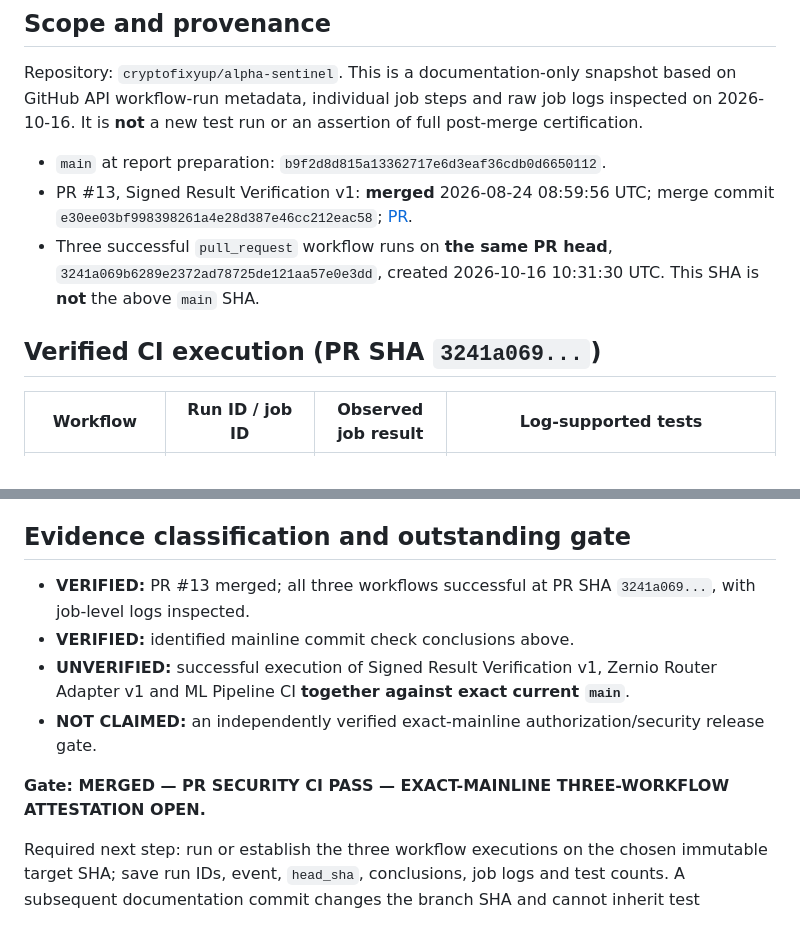
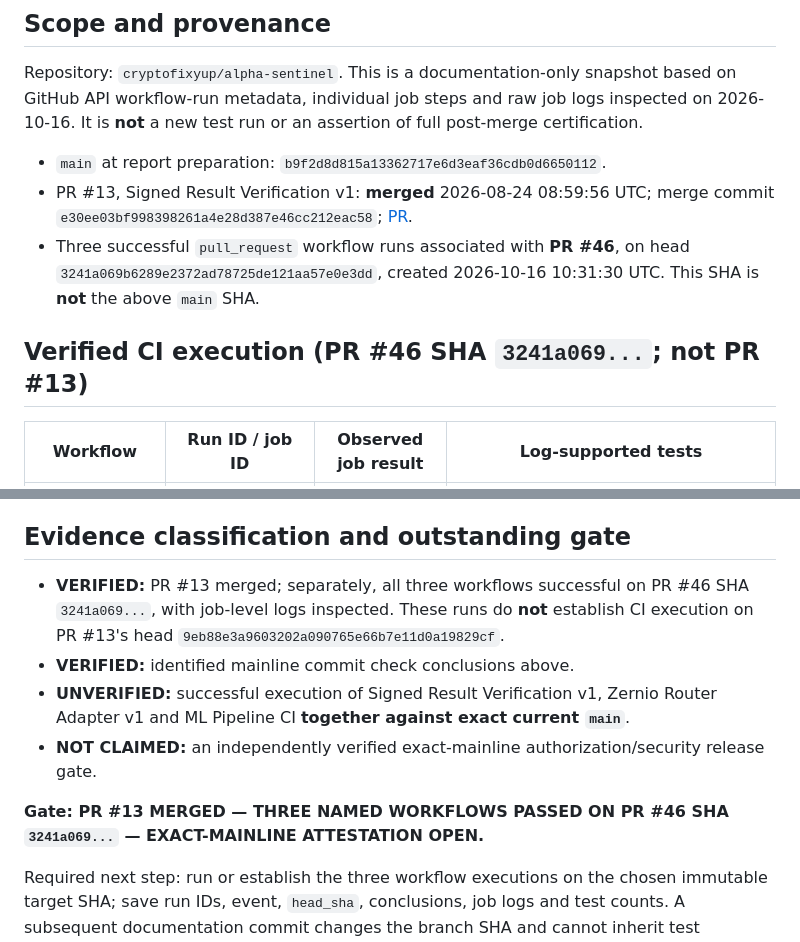
Before and after one commit to cryptofixyup/alpha-sentinel, a Markdown page: evidence/ci/2026-10-16-pr13-postmerge-evidence.md, 2 parts joined by grey strips. Rendered like a GitHub page.

Commit message:
docs(evidence): correct PR #46 CI provenance and avoid attestation claim

```diff
--- a/evidence/ci/2026-10-16-pr13-postmerge-evidence.md
+++ b/evidence/ci/2026-10-16-pr13-postmerge-evidence.md
@@ -6,9 +6,9 @@ Repository: `cryptofixyup/alpha-sentinel`. This is a documentation-only snapshot
 
 - `main` at report preparation: `b9f2d8d815a13362717e6d3eaf36cdb0d6650112`.
 - PR #13, Signed Result Verification v1: **merged** 2026-08-24 08:59:56 UTC; merge commit `e30ee03bf998398261a4e28d387e46cc212eac58`; [PR](https://github.com/cryptofixyup/alpha-sentinel/pull/13).
-- Three successful `pull_request` workflow runs on **the same PR head**, `3241a069b6289e2372ad78725de121aa57e0e3dd`, created 2026-10-16 10:31:30 UTC. This SHA is **not** the above `main` SHA.
+- Three successful `pull_request` workflow runs associated with **PR #46**, on head `3241a069b6289e2372ad78725de121aa57e0e3dd`, created 2026-10-16 10:31:30 UTC. This SHA is **not** the above `main` SHA.
 
-## Verified CI execution (PR SHA `3241a069...`)
+## Verified CI execution (PR #46 SHA `3241a069...`; not PR #13)
 
 | Workflow | Run ID / job ID | Observed job result | Log-supported tests |
 |---|---|---|---|
@@ -30,12 +30,12 @@ At PR #13 merge commit `e30ee03bf998398261a4e28d387e46cc212eac58`, the same API
 
 ## Evidence classification and outstanding gate
 
-- **VERIFIED:** PR #13 merged; all three workflows successful at PR SHA `3241a069...`, with job-level logs inspected.
+- **VERIFIED:** PR #13 merged; separately, all three workflows successful on PR #46 SHA `3241a069...`, with job-level logs inspected. These runs do **not** establish CI execution on PR #13's head `9eb88e3a9603202a090765e66b7e11d0a19829cf`.
 - **VERIFIED:** identified mainline commit check conclusions above.
 - **UNVERIFIED:** successful execution of Signed Result Verification v1, Zernio Router Adapter v1 and ML Pipeline CI **together against exact current `main`**.
 - **NOT CLAIMED:** an independently verified exact-mainline authorization/security release gate.
 
-**Gate: MERGED — PR SECURITY CI PASS — EXACT-MAINLINE THREE-WORKFLOW ATTESTATION OPEN.**
+**Gate: PR #13 MERGED — THREE NAMED WORKFLOWS PASSED ON PR #46 SHA `3241a069...` — EXACT-MAINLINE ATTESTATION OPEN.**
 
 Required next step: run or establish the three workflow executions on the chosen immutable target SHA; save run IDs, event, `head_sha`, conclusions, job logs and test counts. A subsequent documentation commit changes the branch SHA and cannot inherit test evidence automatically.
 
```
